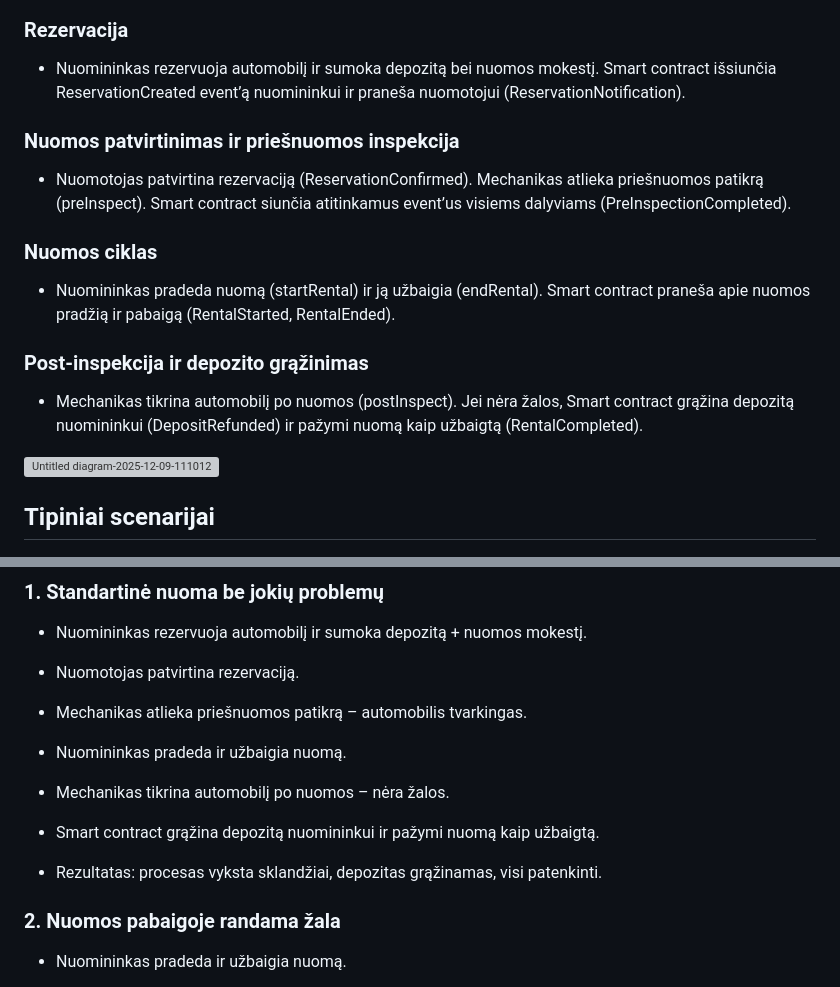
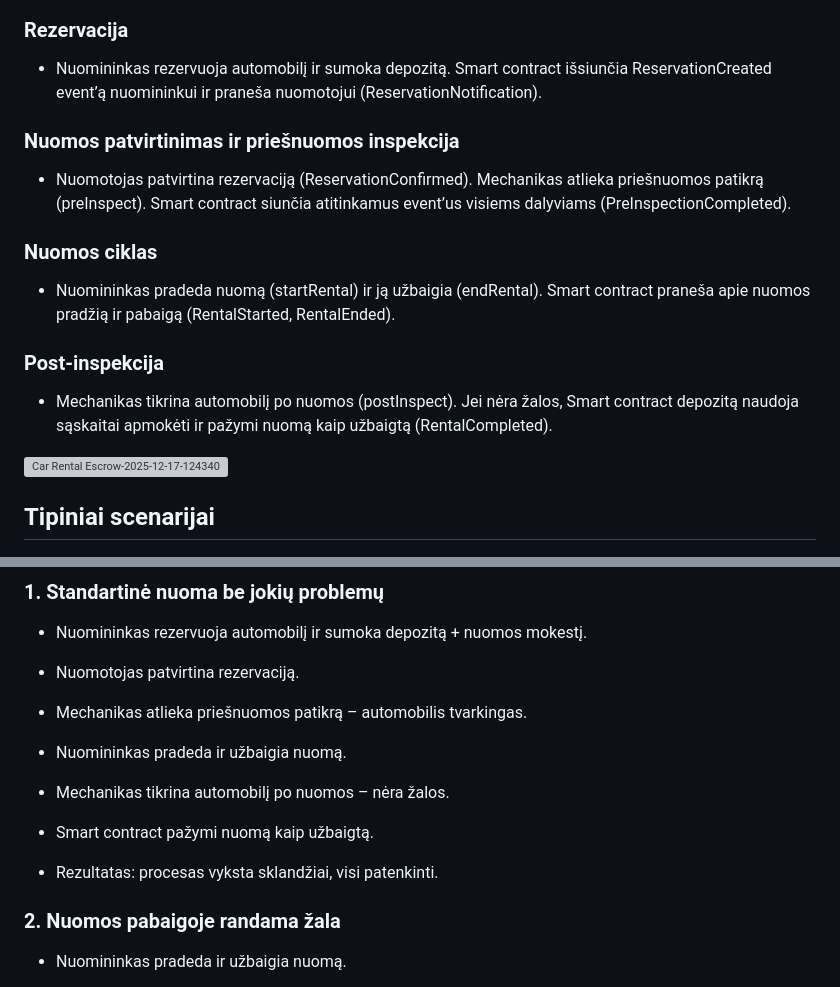
Before and after one commit to GustavasMarcinkevicius/Blockchain4, a Markdown page: README.md, 2 parts joined by grey strips. GitHub-like rendering; grey boxes are pictures that could not be loaded.

```diff
--- a/README.md
+++ b/README.md
@@ -29,7 +29,7 @@ Išmanioji sutartis veikia kaip tarpininkas, kuris kontroliuoja pinigų srautus
 ###  Sekų diagrama vaizduoja pagrindinę nuomos proceso logiką tarp Nuomininko, Nuomotojo, Mechaniko ir Išmaniosios sutarties:
 
 ### Rezervacija
-- Nuomininkas rezervuoja automobilį ir sumoka depozitą bei nuomos mokestį. Smart contract išsiunčia ReservationCreated event’ą nuomininkui ir praneša nuomotojui (ReservationNotification).
+- Nuomininkas rezervuoja automobilį ir sumoka depozitą. Smart contract išsiunčia ReservationCreated event’ą nuomininkui ir praneša nuomotojui (ReservationNotification).
 
 ### Nuomos patvirtinimas ir priešnuomos inspekcija
 - Nuomotojas patvirtina rezervaciją (ReservationConfirmed). Mechanikas atlieka priešnuomos patikrą (preInspect). Smart contract siunčia atitinkamus event’us visiems dalyviams (PreInspectionCompleted).
@@ -37,14 +37,10 @@ Išmanioji sutartis veikia kaip tarpininkas, kuris kontroliuoja pinigų srautus
 ### Nuomos ciklas
 - Nuomininkas pradeda nuomą (startRental) ir ją užbaigia (endRental). Smart contract praneša apie nuomos pradžią ir pabaigą (RentalStarted, RentalEnded).
 
-### Post-inspekcija ir depozito grąžinimas
-- Mechanikas tikrina automobilį po nuomos (postInspect). Jei nėra žalos, Smart contract grąžina depozitą nuomininkui (DepositRefunded) ir pažymi nuomą kaip užbaigtą (RentalCompleted).
+### Post-inspekcija
+- Mechanikas tikrina automobilį po nuomos (postInspect). Jei nėra žalos, Smart contract depozitą naudoja sąskaitai apmokėti ir pažymi nuomą kaip užbaigtą (RentalCompleted).
 
-![Untitled diagram-2025-12-09-111012](https://github.com/user-attachments/assets/f7bf5e66-78d2-4786-bfd0-a858df3303be)
-
-
-
-
+![Car Rental Escrow-2025-12-17-124340](https://github.com/user-attachments/assets/de120eda-7153-4296-986d-75753dd00f7a)
 
 ## Tipiniai scenarijai
 ### 1. Standartinė nuoma be jokių problemų
@@ -59,9 +55,9 @@ Išmanioji sutartis veikia kaip tarpininkas, kuris kontroliuoja pinigų srautus
 
 - Mechanikas tikrina automobilį po nuomos – nėra žalos.
 
-- Smart contract grąžina depozitą nuomininkui ir pažymi nuomą kaip užbaigtą.
+- Smart contract pažymi nuomą kaip užbaigtą.
 
-- Rezultatas: procesas vyksta sklandžiai, depozitas grąžinamas, visi patenkinti.
+- Rezultatas: procesas vyksta sklandžiai, visi patenkinti.
 
 
 ### 2. Nuomos pabaigoje randama žala
```
Also changed, not shown: other parts of README.md (+45 -0 lines).
